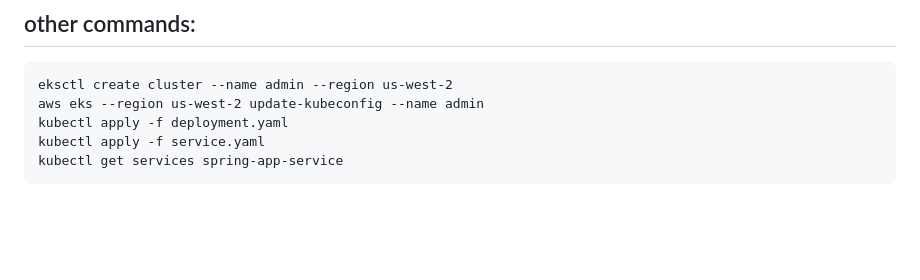
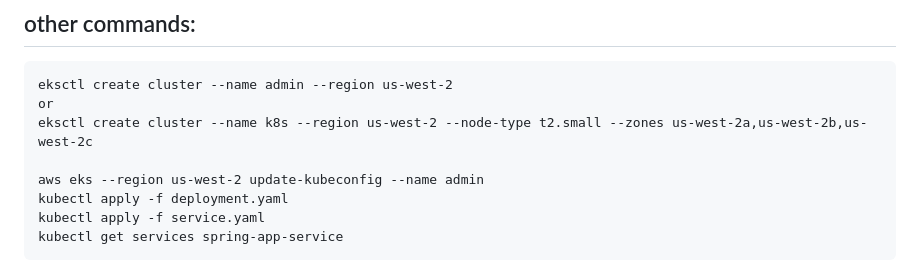
Before and after one commit to HaneeshDevops/Central_Documentation_Repo.md, a Markdown page: AWS_kubernetes_documentation.md, the part around the change. GitHub-like rendering; blank space fills up the shorter version.

````diff
--- a/AWS_kubernetes_documentation.md
+++ b/AWS_kubernetes_documentation.md
@@ -38,6 +38,9 @@ docker push haneeshdevops/ecomapp:latest
 ## other commands:
 ```
 eksctl create cluster --name admin --region us-west-2
+or
+eksctl create cluster --name k8s --region us-west-2 --node-type t2.small --zones us-west-2a,us-west-2b,us-west-2c
+
 aws eks --region us-west-2 update-kubeconfig --name admin
 kubectl apply -f deployment.yaml
 kubectl apply -f service.yaml
````
